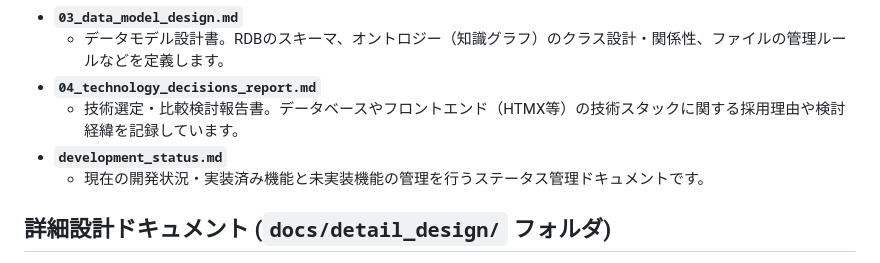
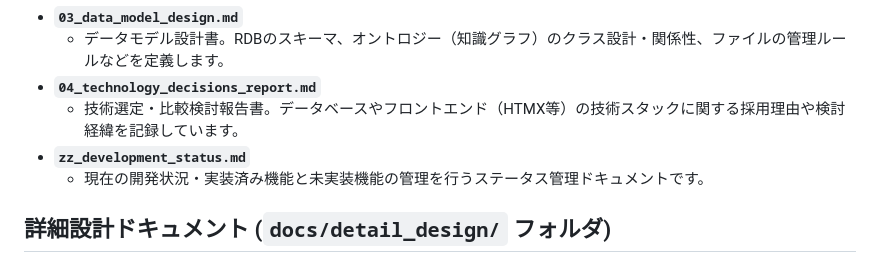
Before and after one commit to hiroooo000/ontoNgn, a Markdown page: docs/00_document_structure.md, the part around the change. Rendered like a GitHub page.

Commit message:
docs: rename development_status.md to zz_development_status.md and update index

```diff
--- a/docs/00_document_structure.md
+++ b/docs/00_document_structure.md
@@ -15,7 +15,7 @@
   - データモデル設計書。RDBのスキーマ、オントロジー（知識グラフ）のクラス設計・関係性、ファイルの管理ルールなどを定義します。
 - **`04_technology_decisions_report.md`**
   - 技術選定・比較検討報告書。データベースやフロントエンド（HTMX等）の技術スタックに関する採用理由や検討経緯を記録しています。
-- **`development_status.md`**
+- **`zz_development_status.md`**
   - 現在の開発状況・実装済み機能と未実装機能の管理を行うステータス管理ドキュメントです。
 
 ## 詳細設計ドキュメント (`docs/detail_design/` フォルダ)
```
Also changed, not shown: docs/zz_development_status.md (renamed from docs/development_status.md).
